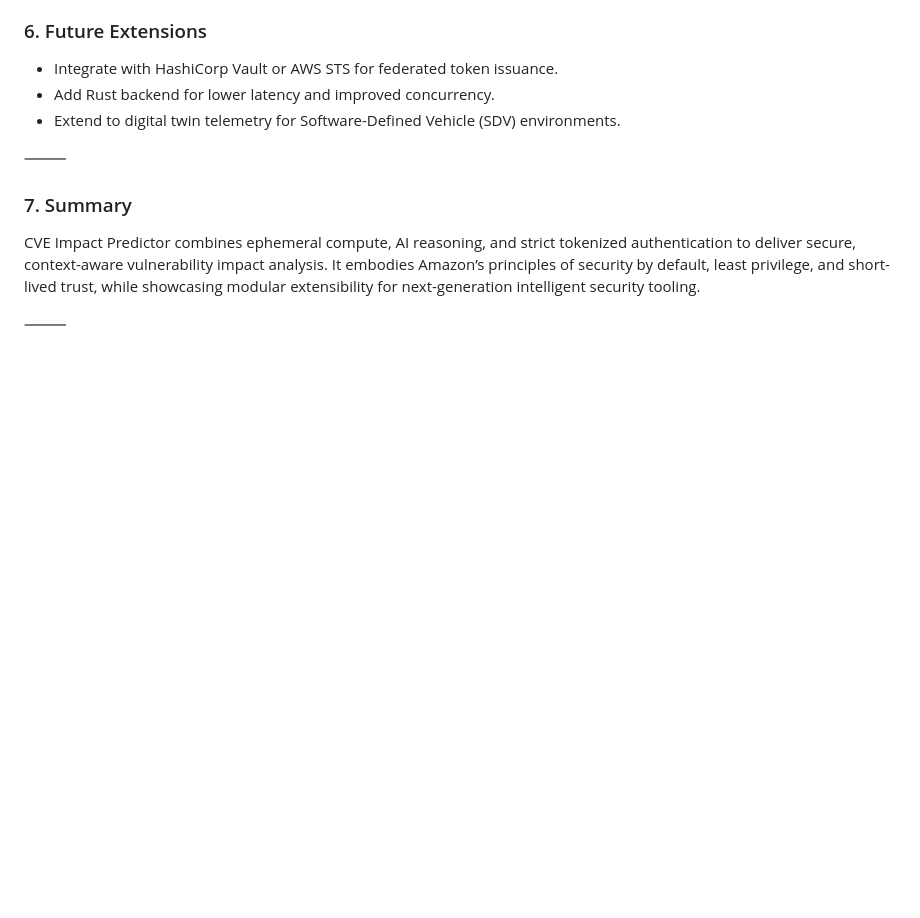
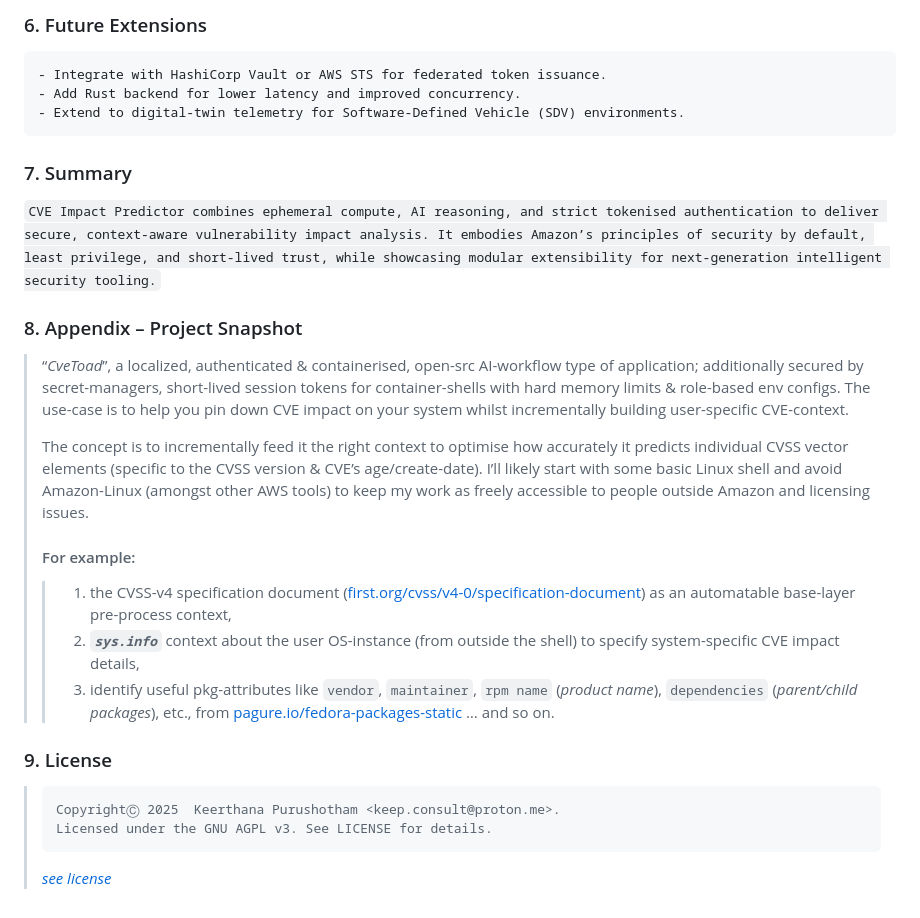
Before and after one commit to keerthanap8898/CveToad, a Markdown page: README.md, the part around the change printed below. Rendered like a GitHub page; blank space fills up the shorter version.

````diff
--- a/README.md
+++ b/README.md
@@ -61,12 +69,22 @@ The shell initializes with short-lived authentication tokens (≤8 hours) and dy
 - Integrate with HashiCorp Vault or AWS STS for federated token issuance.
 - Add Rust backend for lower latency and improved concurrency.
-- Extend to digital twin telemetry for Software-Defined Vehicle (SDV) environments.
+- Extend to digital-twin telemetry for Software-Defined Vehicle (SDV) environments.
+```
+### 7. Summary
+`CVE Impact Predictor combines ephemeral compute, AI reasoning, and strict tokenised authentication to deliver secure, context-aware vulnerability impact analysis. It embodies Amazon’s principles of security by default, least privilege, and short-lived trust, while showcasing modular extensibility for next-generation intelligent security tooling.`
 
-⸻
+### 8. Appendix – Project Snapshot
+> “*CveToad*”, a localized, authenticated & containerised, open-src AI-workflow type of application; additionally secured by secret-managers, short-lived session tokens for container-shells with hard memory limits & role-based env configs. The use-case is to help you pin down CVE impact on your system whilst incrementally building user-specific CVE-context.
+>
+> The concept is to incrementally feed it the right context to optimise how accurately it predicts individual CVSS vector elements (specific to the CVSS version & CVE’s age/create-date). I’ll likely start with some basic Linux shell and avoid Amazon-Linux (amongst other AWS tools) to keep my work as freely accessible to people outside Amazon and licensing issues.
+>
+> #### For example:
+> > 1. the CVSS-v4 specification document ([first.org/cvss/v4-0/specification-document](first.org/cvss/v4-0/specification-document)) as an automatable base-layer pre-process context,
+> > 2. ***`sys.info`*** context about the user OS-instance (from outside the shell) to specify system-specific CVE impact details,
+> > 3. identify useful pkg-attributes like `vendor`, `maintainer`, `rpm name` (*product name*), `dependencies` (*parent/child packages*), etc., from [pagure.io/fedora-packages-static](pagure.io/fedora-packages-static) … and so on.
 
-### 7. Summary
 
-CVE Impact Predictor combines ephemeral compute, AI reasoning, and strict tokenized authentication to deliver secure, context-aware vulnerability impact analysis.
-It embodies Amazon’s principles of security by default, least privilege, and short-lived trust, while showcasing modular extensibility for next-generation intelligent security tooling.
-
-⸻
+### 9. License
+>     CopyrightⒸ 2025  Keerthana Purushotham <keep.consult@proton.me>.
+>     Licensed under the GNU AGPL v3. See LICENSE for details.
+>   [*see license*](https://github.com/keerthanap8898/CveToad/blob/main/LICENSE)
````
Also changed, not shown: other parts of README.md (+32 -24 lines).
